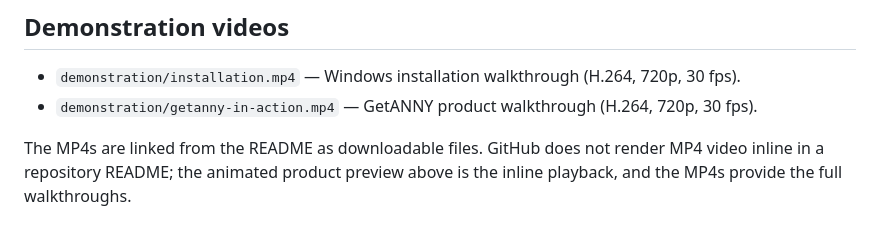
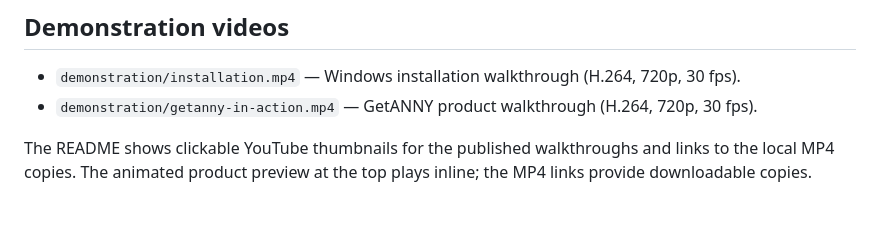
Before and after one commit to p4yy/GetANNY, a Markdown page: docs/media/README.md, the part around the change. Rendered like a GitHub page.

```diff
--- a/docs/media/README.md
+++ b/docs/media/README.md
@@ -30,4 +30,4 @@ After adding a screenshot, confirm the file exists and update the **Screenshots*
 - `demonstration/installation.mp4` — Windows installation walkthrough (H.264, 720p, 30 fps).
 - `demonstration/getanny-in-action.mp4` — GetANNY product walkthrough (H.264, 720p, 30 fps).
 
-The MP4s are linked from the README as downloadable files. GitHub does not render MP4 video inline in a repository README; the animated product preview above is the inline playback, and the MP4s provide the full walkthroughs.
+The README shows clickable YouTube thumbnails for the published walkthroughs and links to the local MP4 copies. The animated product preview at the top plays inline; the MP4 links provide downloadable copies.
```
Also changed, not shown: README.md (+33 -29 lines), docs/media/screenshots/browser-connection-pairing.png, docs/media/screenshots/browser-extension-details.png, docs/media/screenshots/browser-extension-popup.png, docs/media/screenshots/browser-extension-toolbar.png.
